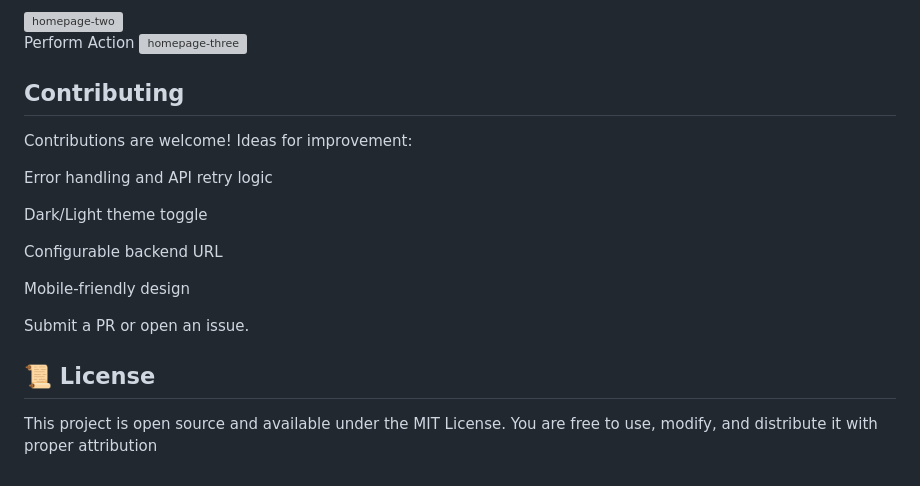
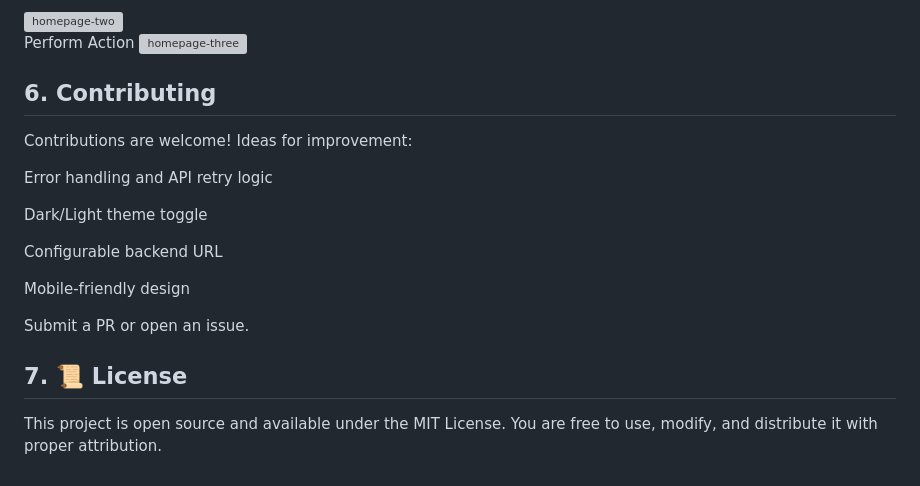
Before and after one commit to devopsexpertlearning/stop-start-ec2-instance-automatically, a Markdown page: README.md, the part around the change. Rendered like a GitHub page; grey boxes are pictures that could not be loaded.

```diff
--- a/README.md
+++ b/README.md
@@ -1349,7 +1349,7 @@ Control Plane
 Perform Action
 <img width="1894" height="955" alt="homepage-three" src="https://github.com/user-attachments/assets/c2d99ec4-4f6b-40a0-9df4-7abef265042e" />
 
-## Contributing
+## 6. Contributing
 
 Contributions are welcome!
 Ideas for improvement:
@@ -1365,7 +1365,7 @@ Mobile-friendly design
 
 Submit a PR or open an issue.
 
-## 📜 License
+## 7. 📜 License
 
 This project is open source and available under the MIT License.
-You are free to use, modify, and distribute it with proper attribution
+You are free to use, modify, and distribute it with proper attribution.
```
